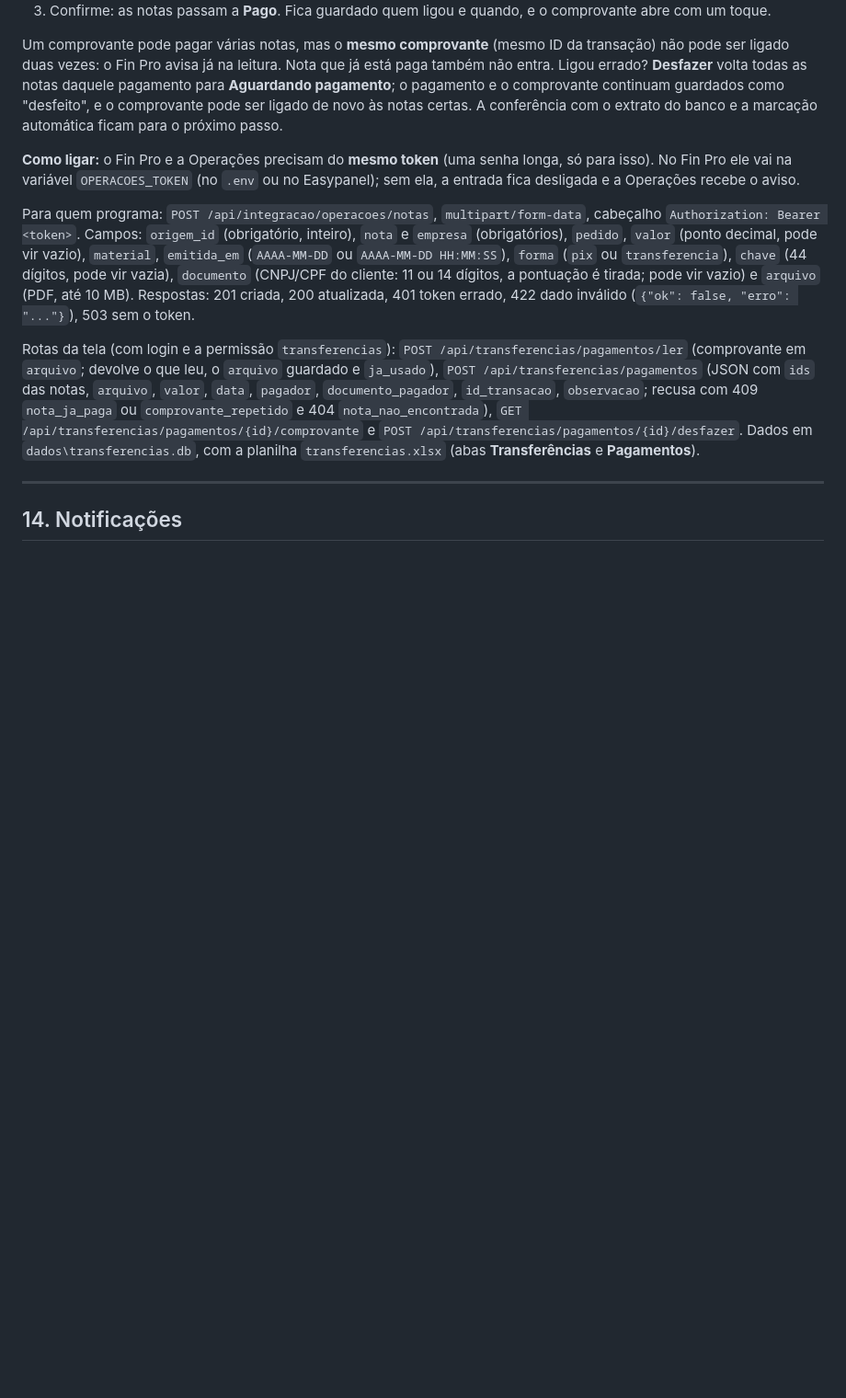
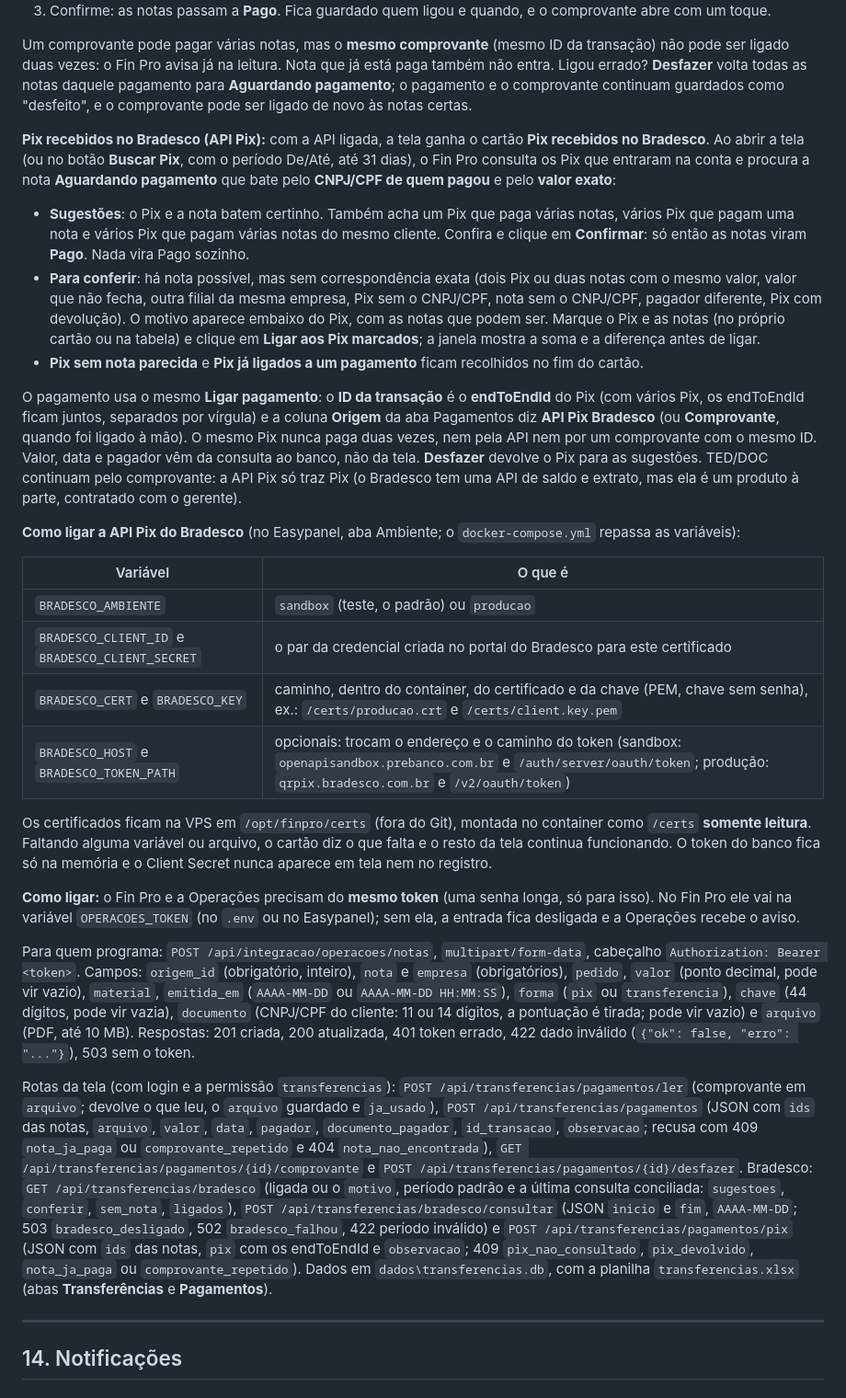
Before and after one commit to fabbiol/fin-pro, a Markdown page: codigo/DOCUMENTACAO_FIN_PRO.md, the part around the change. Shown at 92% size. Drawn GitHub-style; blank space fills up the shorter version.

Commit message:
docs: Pix recebidos no Bradesco na seção 13.6
Co-Authored-By: Claude Opus 5.5 <noreply@anthropic.com>
Claude-Session: https://claude.ai/code/session_01FJy9ywtR19oX22vBwDTUsW

```diff
--- a/codigo/DOCUMENTACAO_FIN_PRO.md
+++ b/codigo/DOCUMENTACAO_FIN_PRO.md
@@ -683,8 +683,40 @@ sozinha para o Fin Pro. Ela aparece no menu **Transferências de clientes**, sep
 Um comprovante pode pagar várias notas, mas o **mesmo comprovante** (mesmo ID da transação) não pode ser ligado duas
 vezes: o Fin Pro avisa já na leitura. Nota que já está paga também não entra. Ligou errado? **Desfazer** volta todas as
 notas daquele pagamento para **Aguardando pagamento**; o pagamento e o comprovante continuam guardados como "desfeito",
-e o comprovante pode ser ligado de novo às notas certas. A conferência com o extrato do banco e a marcação automática
-ficam para o próximo passo.
+e o comprovante pode ser ligado de novo às notas certas.
+
+**Pix recebidos no Bradesco (API Pix):** com a API ligada, a tela ganha o cartão **Pix recebidos no Bradesco**. Ao abrir
+a tela (ou no botão **Buscar Pix**, com o período De/Até, até 31 dias), o Fin Pro consulta os Pix que entraram na conta e
+procura a nota **Aguardando pagamento** que bate pelo **CNPJ/CPF de quem pagou** e pelo **valor exato**:
+
+- **Sugestões**: o Pix e a nota batem certinho. Também acha um Pix que paga várias notas, vários Pix que pagam uma nota e
+  vários Pix que pagam várias notas do mesmo cliente. Confira e clique em **Confirmar**: só então as notas viram **Pago**.
+  Nada vira Pago sozinho.
+- **Para conferir**: há nota possível, mas sem correspondência exata (dois Pix ou duas notas com o mesmo valor, valor que
+  não fecha, outra filial da mesma empresa, Pix sem o CNPJ/CPF, nota sem o CNPJ/CPF, pagador diferente, Pix com
+  devolução). O motivo aparece embaixo do Pix, com as notas que podem ser. Marque o Pix e as notas (no próprio cartão ou
+  na tabela) e clique em **Ligar aos Pix marcados**; a janela mostra a soma e a diferença antes de ligar.
+- **Pix sem nota parecida** e **Pix já ligados a um pagamento** ficam recolhidos no fim do cartão.
+
+O pagamento usa o mesmo **Ligar pagamento**: o **ID da transação** é o **endToEndId** do Pix (com vários Pix, os
+endToEndId ficam juntos, separados por vírgula) e a coluna **Origem** da aba Pagamentos diz **API Pix Bradesco** (ou
+**Comprovante**, quando foi ligado à mão). O mesmo Pix nunca paga duas vezes, nem pela API nem por um comprovante com o
+mesmo ID. Valor, data e pagador vêm da consulta ao banco, não da tela. **Desfazer** devolve o Pix para as sugestões.
+TED/DOC continuam pelo comprovante: a API Pix só traz Pix (o Bradesco tem uma API de saldo e extrato, mas ela é um
+produto à parte, contratado com o gerente).
+
+**Como ligar a API Pix do Bradesco** (no Easypanel, aba Ambiente; o `docker-compose.yml` repassa as variáveis):
+
+| Variável | O que é |
+|---|---|
+| `BRADESCO_AMBIENTE` | `sandbox` (teste, o padrão) ou `producao` |
+| `BRADESCO_CLIENT_ID` e `BRADESCO_CLIENT_SECRET` | o par da credencial criada no portal do Bradesco para este certificado |
+| `BRADESCO_CERT` e `BRADESCO_KEY` | caminho, dentro do container, do certificado e da chave (PEM, chave sem senha), ex.: `/certs/producao.crt` e `/certs/client.key.pem` |
+| `BRADESCO_HOST` e `BRADESCO_TOKEN_PATH` | opcionais: trocam o endereço e o caminho do token (sandbox: `openapisandbox.prebanco.com.br` e `/auth/server/oauth/token`; produção: `qrpix.bradesco.com.br` e `/v2/oauth/token`) |
+
+Os certificados ficam na VPS em `/opt/finpro/certs` (fora do Git), montada no container como `/certs` **somente
+leitura**. Faltando alguma variável ou arquivo, o cartão diz o que falta e o resto da tela continua funcionando. O token do
+banco fica só na memória e o Client Secret nunca aparece em tela nem no registro.
 
 **Como ligar:** o Fin Pro e a Operações precisam do **mesmo token** (uma senha longa, só para isso). No Fin Pro ele vai
 na variável `OPERACOES_TOKEN` (no `.env` ou no Easypanel); sem ela, a entrada fica desligada e a Operações recebe o aviso.
@@ -700,7 +732,11 @@ Rotas da tela (com login e a permissão `transferencias`): `POST /api/transferen
 `arquivo`; devolve o que leu, o `arquivo` guardado e `ja_usado`), `POST /api/transferencias/pagamentos` (JSON com `ids`
 das notas, `arquivo`, `valor`, `data`, `pagador`, `documento_pagador`, `id_transacao`, `observacao`; recusa com 409
 `nota_ja_paga` ou `comprovante_repetido` e 404 `nota_nao_encontrada`), `GET /api/transferencias/pagamentos/{id}/comprovante`
-e `POST /api/transferencias/pagamentos/{id}/desfazer`.
+e `POST /api/transferencias/pagamentos/{id}/desfazer`. Bradesco: `GET /api/transferencias/bradesco` (ligada ou o
+`motivo`, período padrão e a última consulta conciliada: `sugestoes`, `conferir`, `sem_nota`, `ligados`),
+`POST /api/transferencias/bradesco/consultar` (JSON `inicio` e `fim`, `AAAA-MM-DD`; 503 `bradesco_desligado`, 502
+`bradesco_falhou`, 422 período inválido) e `POST /api/transferencias/pagamentos/pix` (JSON com `ids` das notas, `pix`
+com os endToEndId e `observacao`; 409 `pix_nao_consultado`, `pix_devolvido`, `nota_ja_paga` ou `comprovante_repetido`).
 Dados em `dados\transferencias.db`, com a planilha `transferencias.xlsx` (abas **Transferências** e **Pagamentos**).
 
 ---
```
